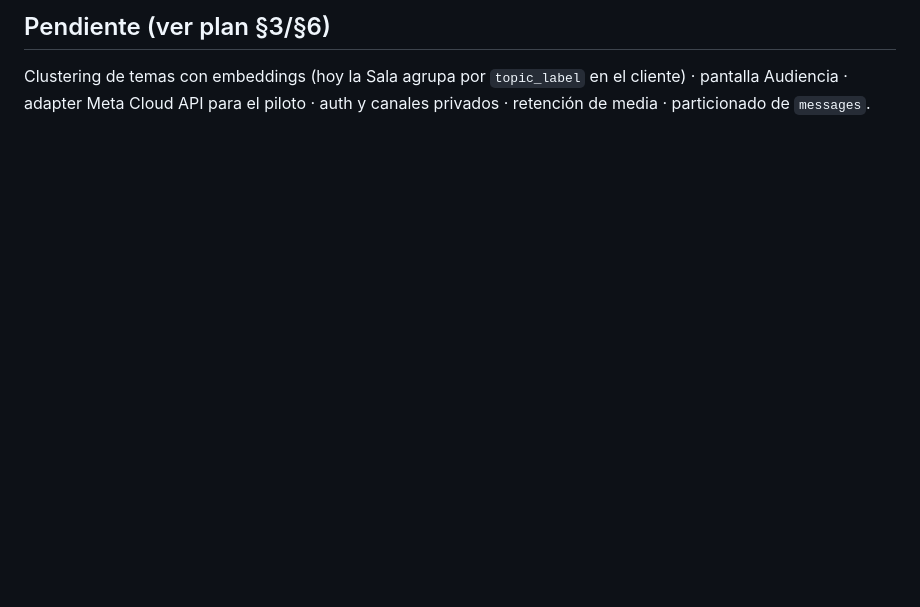
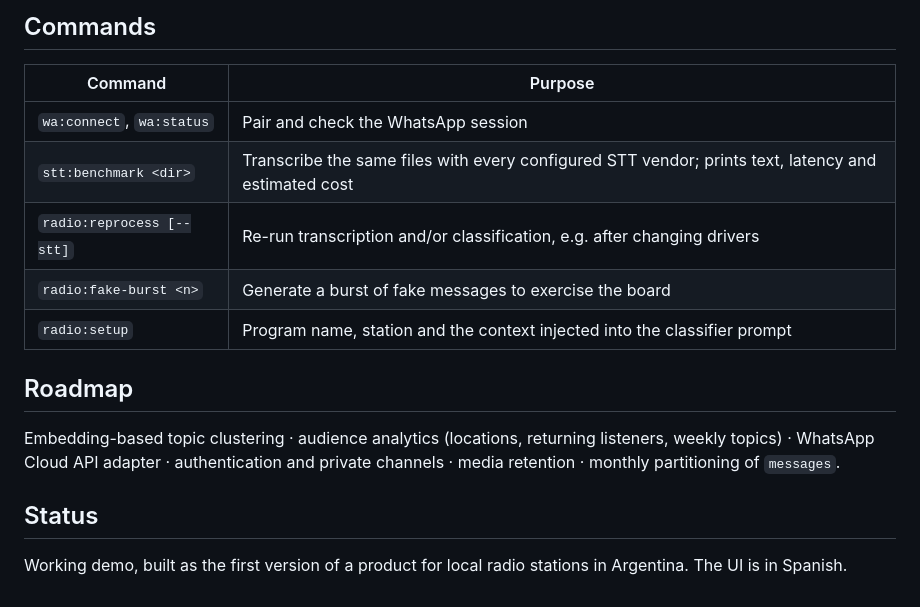
Before and after one commit to marcemarin/radio-chat, a Markdown page: README.md, the part around one of its changes. Drawn GitHub-style; blank space fills up the shorter version.

```diff
--- a/README.md
+++ b/README.md
@@ -42,3 +49,18 @@ php artisan radio:fake-burst 20 --audio-dir=storage/app/demo-audios
 
-## Pendiente (ver plan §3/§6)
-Clustering de temas con embeddings (hoy la Sala agrupa por `topic_label` en el cliente) · pantalla Audiencia · adapter Meta Cloud API para el piloto · auth y canales privados · retención de media · particionado de `messages`.
+## Commands
+
+| Command | Purpose |
+|---|---|
+| `wa:connect`, `wa:status` | Pair and check the WhatsApp session |
+| `stt:benchmark <dir>` | Transcribe the same files with every configured STT vendor; prints text, latency and estimated cost |
+| `radio:reprocess [--stt]` | Re-run transcription and/or classification, e.g. after changing drivers |
+| `radio:fake-burst <n>` | Generate a burst of fake messages to exercise the board |
+| `radio:setup` | Program name, station and the context injected into the classifier prompt |
+
+## Roadmap
+
+Embedding-based topic clustering · audience analytics (locations, returning listeners, weekly topics) · WhatsApp Cloud API adapter · authentication and private channels · media retention · monthly partitioning of `messages`.
+
+## Status
+
+Working demo, built as the first version of a product for local radio stations in Argentina. The UI is in Spanish.
```
Also changed, not shown: other parts of README.md (+36 -29 lines), docs/sala.png (added), 3 other files.
